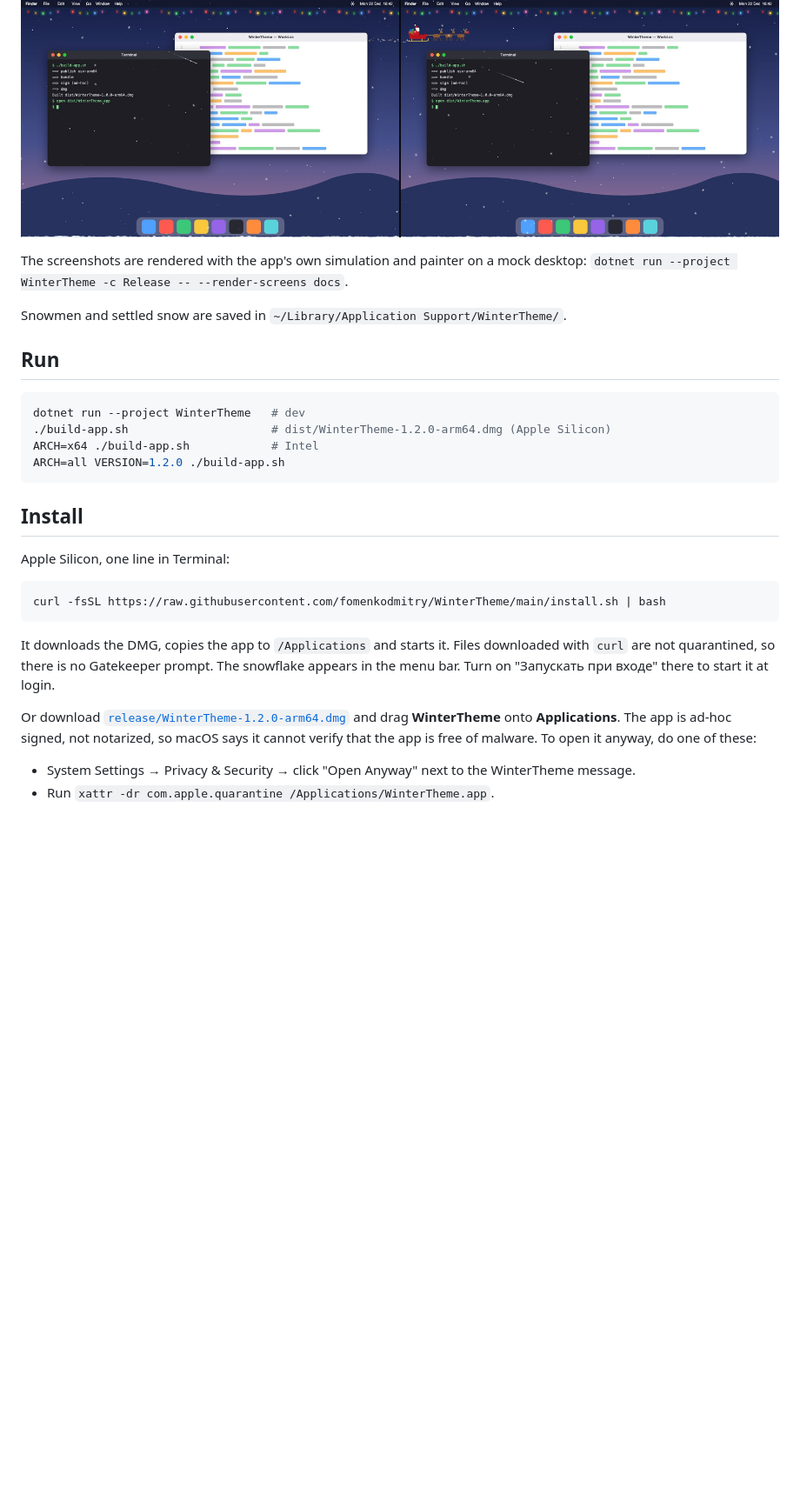
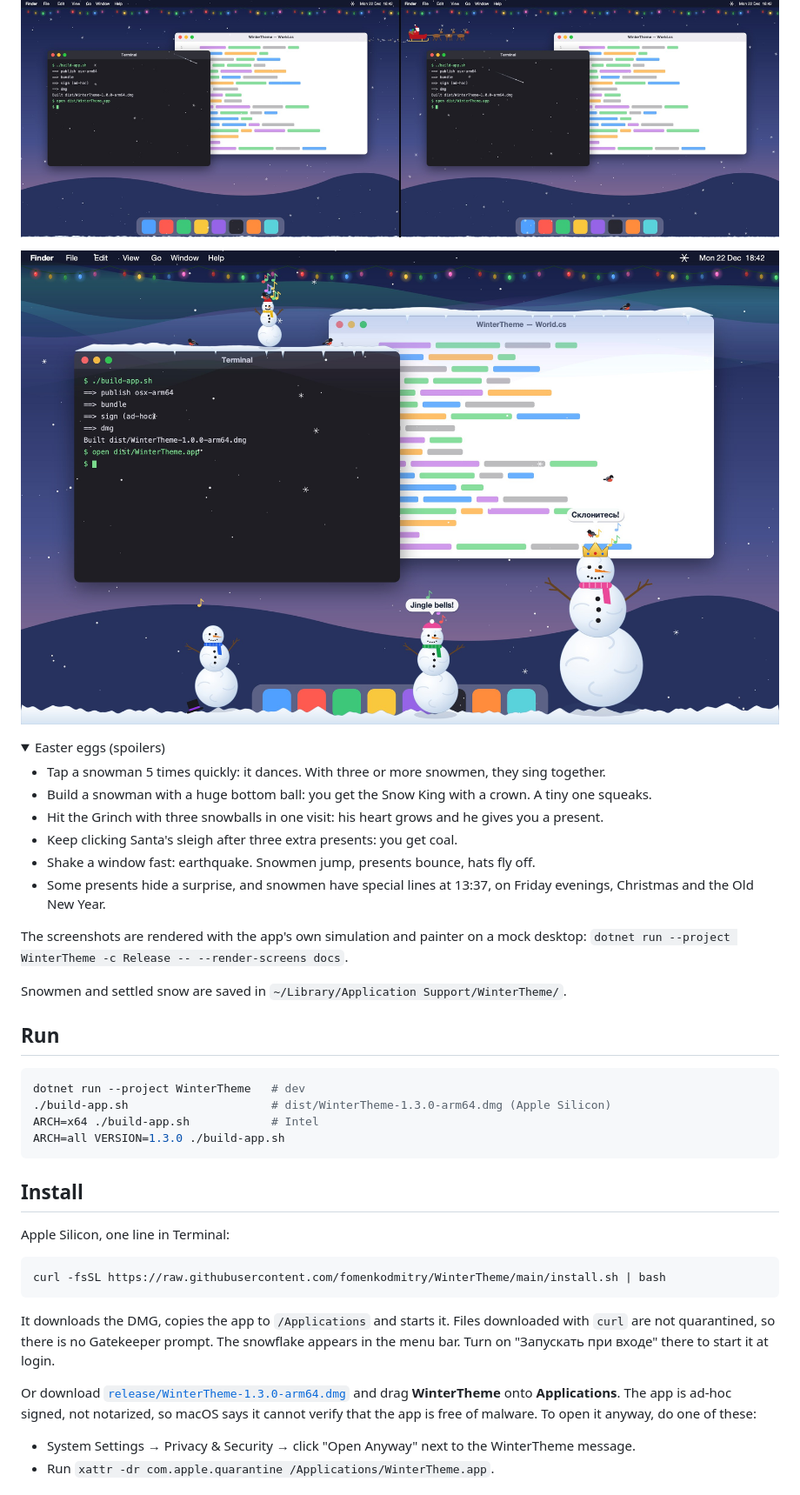
Before and after one commit to fomenkodmitry/WinterTheme, a Markdown page: README.md, the part around one of its changes. Shown at 87% size. GitHub-like rendering; pictures changed too: docs/night.jpg (added); folded sections open; blank space fills up the shorter version.

````diff
--- a/README.md
+++ b/README.md
@@ -40,6 +50,20 @@ A menu bar app (C#, .NET 10, Avalonia 11.3) that draws winter on top of the macO
 
 ![Santa crossing from one display to the next](docs/two-displays.jpg)
 
+![Northern lights, bullfinches, icicles, a snowman on a window and the Snow King](docs/night.jpg)
+
+<details>
+<summary>Easter eggs (spoilers)</summary>
+
+- Tap a snowman 5 times quickly: it dances. With three or more snowmen, they sing together.
+- Build a snowman with a huge bottom ball: you get the Snow King with a crown. A tiny one squeaks.
+- Hit the Grinch with three snowballs in one visit: his heart grows and he gives you a present.
+- Keep clicking Santa's sleigh after three extra presents: you get coal.
+- Shake a window fast: earthquake. Snowmen jump, presents bounce, hats fly off.
+- Some presents hide a surprise, and snowmen have special lines at 13:37, on Friday evenings, Christmas and the Old New Year.
+
+</details>
+
 The screenshots are rendered with the app's own simulation and painter on a mock desktop:
 `dotnet run --project WinterTheme -c Release -- --render-screens docs`.
 
@@ -49,9 +73,9 @@ Snowmen and settled snow are saved in `~/Library/Application Support/WinterTheme
 
 ```bash
 dotnet run --project WinterTheme   # dev
-./build-app.sh                     # dist/WinterTheme-1.2.0-arm64.dmg (Apple Silicon)
+./build-app.sh                     # dist/WinterTheme-1.3.0-arm64.dmg (Apple Silicon)
 ARCH=x64 ./build-app.sh            # Intel
-ARCH=all VERSION=1.2.0 ./build-app.sh
+ARCH=all VERSION=1.3.0 ./build-app.sh
 ```
 
 ## Install
@@ -65,7 +89,7 @@ curl -fsSL https://raw.githubusercontent.com/fomenkodmitry/WinterTheme/main/inst
 It downloads the DMG, copies the app to `/Applications` and starts it. Files downloaded with `curl` are not quarantined, so there is no Gatekeeper prompt.
 The snowflake appears in the menu bar. Turn on "Запускать при входе" there to start it at login.
 
-Or download [`release/WinterTheme-1.2.0-arm64.dmg`](release/WinterTheme-1.2.0-arm64.dmg) and drag **WinterTheme** onto **Applications**.
+Or download [`release/WinterTheme-1.3.0-arm64.dmg`](release/WinterTheme-1.3.0-arm64.dmg) and drag **WinterTheme** onto **Applications**.
 The app is ad-hoc signed, not notarized, so macOS says it cannot verify that the app is free of malware. To open it anyway, do one of these:
 - System Settings → Privacy & Security → click "Open Anyway" next to the WinterTheme message.
 - Run `xattr -dr com.apple.quarantine /Applications/WinterTheme.app`.
````
Also changed, not shown: other parts of README.md (+10 -0 lines), 13 other files.
